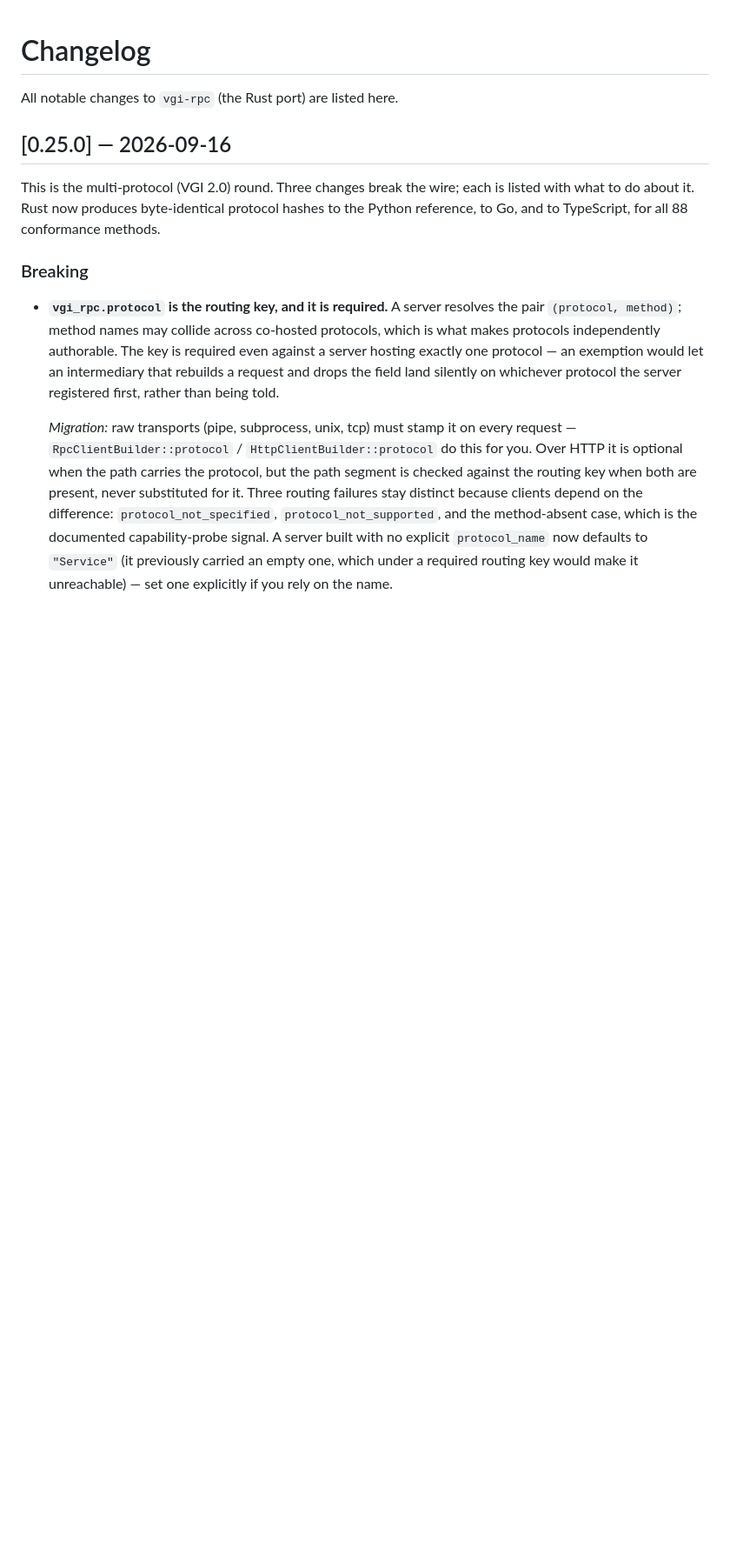
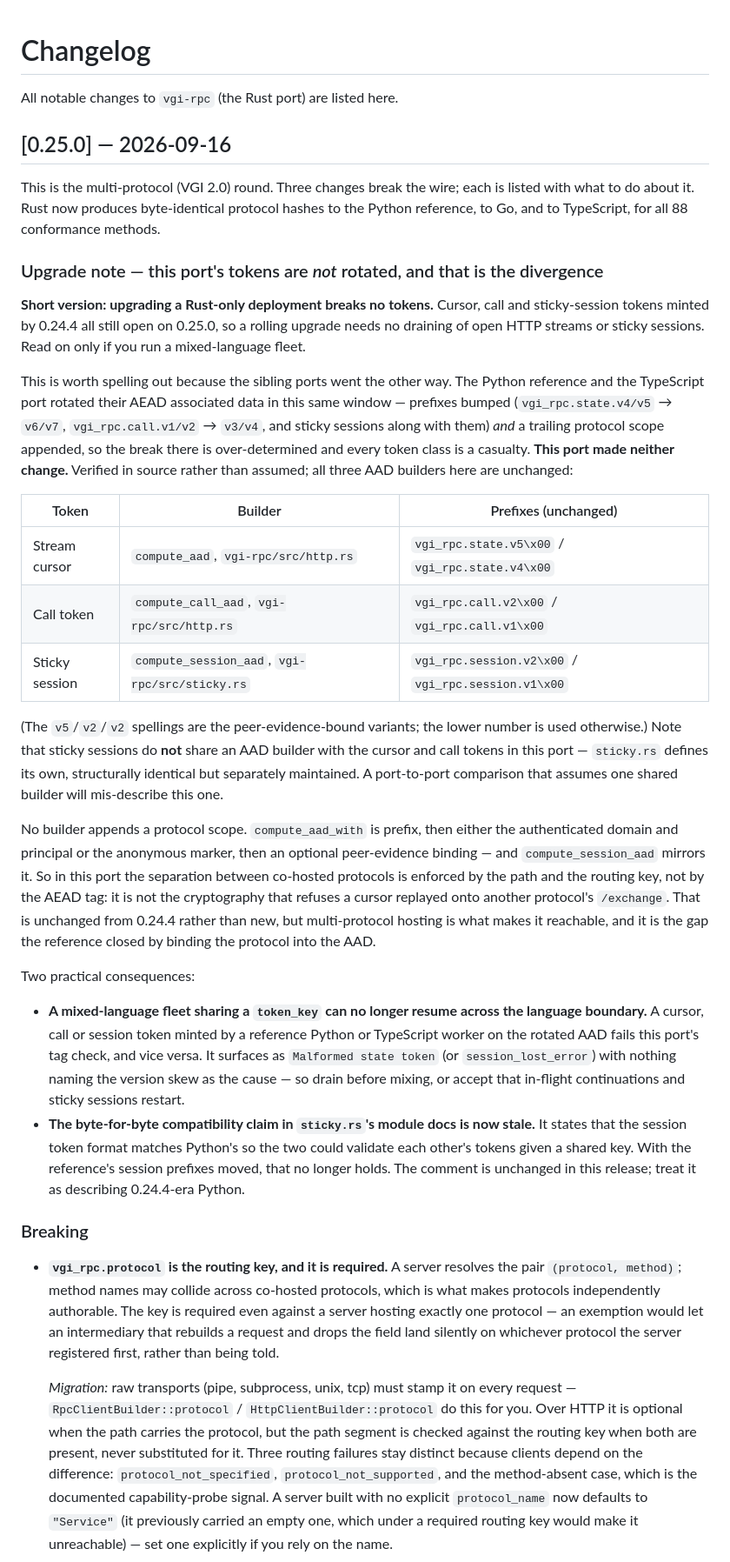
Before and after one commit to Query-farm/vgi-rpc-rust, a Markdown page: CHANGELOG.md, the part around the change. Shown at 87% size. GitHub-like rendering; blank space fills up the shorter version.

Commit message:
changelog: state what this port did *not* rotate, and why that is the hazard
The AEAD note this adds is the one fact about the upgrade that no commit
subject in the window states, and it is the opposite of what the sibling
ports will lead with.

The Python reference and the TypeScript port rotated their token AAD in this
same window -- prefixes bumped and a trailing protocol scope appended, so the
break there is over-determined and covers cursor, call and sticky-session
tokens alike. This port made neither change. Verified in source, not assumed:
all three builders are unchanged, and sticky sessions here do not even share
an AAD builder with the cursor and call tokens -- `sticky.rs` defines its own.
A port comparison that assumes one shared builder mis-describes this one.

So the rollout advice inverts. A Rust-only deployment needs no draining; the
hazard is a mixed-language fleet sharing a token_key, where continuations and
sticky sessions stop crossing the language boundary and say only "Malformed
state token". Also records that `sticky.rs`'s byte-for-byte-with-Python claim
is now stale, since the reference's session prefixes moved and this one's
did not.

Co-Authored-By: Claude Opus 5 (1M context) <noreply@anthropic.com>

```diff
--- a/CHANGELOG.md
+++ b/CHANGELOG.md
@@ -8,6 +8,58 @@ This is the multi-protocol (VGI 2.0) round. Three changes break the wire;
 each is listed with what to do about it. Rust now produces byte-identical
 protocol hashes to the Python reference, to Go, and to TypeScript, for all
 88 conformance methods.
+
+### Upgrade note — this port's tokens are *not* rotated, and that is the divergence
+
+**Short version: upgrading a Rust-only deployment breaks no tokens.** Cursor,
+call and sticky-session tokens minted by 0.24.4 all still open on 0.25.0, so a
+rolling upgrade needs no draining of open HTTP streams or sticky sessions. Read
+on only if you run a mixed-language fleet.
+
+This is worth spelling out because the sibling ports went the other way. The
+Python reference and the TypeScript port rotated their AEAD associated data in
+this same window — prefixes bumped (`vgi_rpc.state.v4/v5` → `v6/v7`,
+`vgi_rpc.call.v1/v2` → `v3/v4`, and sticky sessions along with them) *and* a
+trailing protocol scope appended, so the break there is over-determined and
+every token class is a casualty. **This port made neither change.** Verified in
+source rather than assumed; all three AAD builders here are unchanged:
+
+| Token | Builder | Prefixes (unchanged) |
+|---|---|---|
+| Stream cursor | `compute_aad`, `vgi-rpc/src/http.rs` | `vgi_rpc.state.v5\x00` / `vgi_rpc.state.v4\x00` |
+| Call token | `compute_call_aad`, `vgi-rpc/src/http.rs` | `vgi_rpc.call.v2\x00` / `vgi_rpc.call.v1\x00` |
+| Sticky session | `compute_session_aad`, `vgi-rpc/src/sticky.rs` | `vgi_rpc.session.v2\x00` / `vgi_rpc.session.v1\x00` |
+
+(The `v5`/`v2`/`v2` spellings are the peer-evidence-bound variants; the lower
+number is used otherwise.) Note that sticky sessions do **not** share an AAD
+builder with the cursor and call tokens in this port — `sticky.rs` defines its
+own, structurally identical but separately maintained. A port-to-port
+comparison that assumes one shared builder will mis-describe this one.
+
+No builder appends a protocol scope. `compute_aad_with` is prefix, then either
+the authenticated domain and principal or the anonymous marker, then an
+optional peer-evidence binding — and `compute_session_aad` mirrors it. So in
+this port the separation between co-hosted protocols is enforced by the path
+and the routing key, not by the AEAD tag: it is not the cryptography that
+refuses a cursor replayed onto another protocol's `/exchange`. That is
+unchanged from 0.24.4 rather than new, but multi-protocol hosting is what makes
+it reachable, and it is the gap the reference closed by binding the protocol
+into the AAD.
+
+Two practical consequences:
+
+- **A mixed-language fleet sharing a `token_key` can no longer resume across
+  the language boundary.** A cursor, call or session token minted by a
+  reference Python or TypeScript worker on the rotated AAD fails this port's
+  tag check, and vice versa. It surfaces as `Malformed state token` (or
+  `session_lost_error`) with nothing naming the version skew as the cause — so
+  drain before mixing, or accept that in-flight continuations and sticky
+  sessions restart.
+- **The byte-for-byte compatibility claim in `sticky.rs`'s module docs is now
+  stale.** It states that the session token format matches Python's so the two
+  could validate each other's tokens given a shared key. With the reference's
+  session prefixes moved, that no longer holds. The comment is unchanged in
+  this release; treat it as describing 0.24.4-era Python.
 
 ### Breaking
 
```
